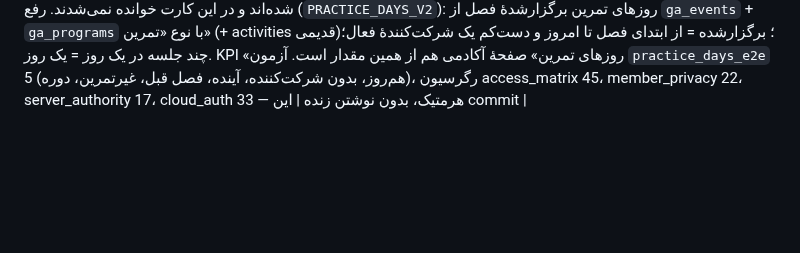
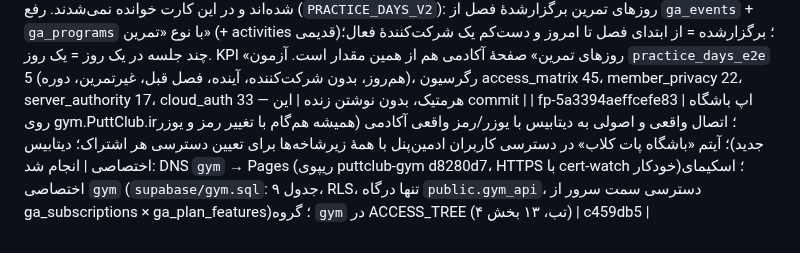
Before and after one commit to babakmvmv-lab/golf-academy-pro, a Markdown page: docs/REQUEST_LOG.md, the part around the change. GitHub-like rendering; blank space fills up the shorter version.

Commit message:
REQUEST_LOG: gym.puttclub.ir + dedicated gym DB + «باشگاه پات کلاب» access group (c459db5, puttclub-gym d8280d7)

```diff
--- a/docs/REQUEST_LOG.md
+++ b/docs/REQUEST_LOG.md
@@ -70,3 +70,4 @@
 | fp-7b90443d787e96b6 | پنل اعضا: یوزرهای با نقش مدیر یک آیتم بازشوندهٔ «پنل مدیریت» (مثل ادمین‌پنل) با زیرآیتم‌های تقویم، دوره‌ها، مسابقات، نتایج و همان قابلیت‌های ادمین‌پنل داشته باشند | در ریپوی golf-academy-panel (کد برنامهٔ این ریپو دست نخورد): `members-only/admin.json` + `guard.js` — نقش از پروفایل ابری (ga_accounts.role=admin)، منوی بازشونده با ۴ زیرآیتم که همان تب‌های mgmt (calendar/programs/tournaments/results) را باز می‌کنند؛ نوار تب‌ها و «بازنشانی فصل» برای مدیرِ پنل پنهان؛ بقیهٔ بخش‌های مدیریتی و نمای اعضا بدون تغییر. آزمون `members-only/test/admin_nav_e2e.cjs`: 29 PASS (شامل ثبت واقعی رویداد تقویم با نقش مدیر و هم‌سانی متن هر ۴ تب با نسخهٔ کامل ادمین‌پنل). کامیت پنل 0d9cf3c |
 | fp-6976a9bd9e7784d8 | بخش «اشتراک‌ها»: فقط آیتم‌های داخل عکس (ماتریس پلن × صفحه)؛ برای هر نوع اشتراک، مدیر تعیین کند کاربر چه چیزی را ببیند؛ طراحی ساده‌تر و لوکس‌تر؛ «تنظیمات نمایش» گروه مدیریت در آن ادغام شود؛ هر آیتمِ هر زیرگروه (مثل نمودارهای «مرکز بازیکن» و «بازیکن هوشمند») جداگانه برای هر پلن قابل نمایش/پنهان | `ACCESS_TREE_V1`: `sub.js` درخت دسترسی ۱۲ صفحهٔ اعضا → تب → بخش (۵۸ آیتم قابل‌کنترل؛ شناسه «صفحه.تب.بخش» در همان کلید `ga_plan_features`، غایب = روشن، خاموشی والد فرزندان را خاموش می‌کند) + `canSee`/`applyAccess`/`pickTab`؛ مهاجرت یک‌بارهٔ سوییچ‌های قدیمی `ga_ui` (memX/chX) و حفظ پنهان‌بودن «میدان نبرد»/«پنل آکادمی» برای اعضا تا اولین ذخیره (`_v:2`). `app.js`: بخش‌ها با `data-acc` نشانه‌گذاری شدند، پنهان‌سازی پس از هر رندر برای عضو (MutationObserver)، تب‌های «مرکز بازیکن» و «بخش اعضا» طبق پلن، منو/ناوبری موبایل/«بخش‌های فعال» فقط از ماتریس، `#settings` → `#subs`. `mgmt.js`: صفحهٔ اشتراک‌ها با سه تب (ماتریس دسترسی • قیمت و تخفیف • اشتراک یوزرها)، ماتریس کامل با ستون پلن (قیمت، شمار آیتم روشن، همه/هیچ)، ردیف‌های بازشونده، جستجو، ✓/✕ ردیفی، نمایش ارث‌بری؛ صفحهٔ «تنظیمات نمایش» حذف و سوییچ‌های قدیمی بی‌اثر شدند. ادمین‌پنل: آیتم «تنظیمات نمایش» حذف و `#/m/display-settings` → اشتراک‌ها. آزمون‌ها: `access_matrix_e2e` 45، member_privacy 22، cloud_auth 33، clock_session 24، server_authority 17، ga_sync_policy 12 (+۳ رد: typescript)، subscription_rules 12، ادمین‌پنل console_e2e 16، پنل admin_nav 29 — همه هرمتیک (mock_cloud) و بدون نوشتن زنده | این commit |
 | fp-a2c99aec18b9e8a7 | پنل آکادمی ← فرماندهی: «جلسات تمرین» ۰ نشان می‌دهد در حالی که تمرین‌های زیادی انجام شده | علت: `PRACTICE_DAYS` در `data.js` فقط از `activities` شمرده می‌شد که از زمان حذف دادهٔ نمونه همیشه خالی است (`genActivities` → `[]`)؛ تمرین‌های واقعی در «رویدادهای سفارشی تقویم» (`ga_events`، ۲۱ رویداد نوع «تمرین») ثبت شده‌اند و در این کارت خوانده نمی‌شدند. رفع (`PRACTICE_DAYS_V2`): روزهای تمرین برگزارشدهٔ فصل از `ga_events` + `ga_programs` با نوع «تمرین» (+ activities قدیمی)؛ برگزارشده = از ابتدای فصل تا امروز و دست‌کم یک شرکت‌کنندهٔ فعال؛ چند جلسه در یک روز = یک روز. KPI «روزهای تمرین» صفحهٔ آکادمی هم از همین مقدار است. آزمون `practice_days_e2e` 5 (هم‌روز، بدون شرکت‌کننده، آینده، فصل قبل، غیرتمرین، دوره)، رگرسیون access_matrix 45، member_privacy 22، server_authority 17، cloud_auth 33 — هرمتیک، بدون نوشتن زنده | این commit |
+| fp-5a3394aeffcefe83 | اپ باشگاه روی gym.PuttClub.ir؛ اتصال واقعی و اصولی به دیتابیس با یوزر/رمز واقعی آکادمی (همیشه هم‌گام با تغییر رمز و یوزر جدید)؛ آیتم «باشگاه پات کلاب» در دسترسی کاربران ادمین‌پنل با همهٔ زیرشاخه‌ها برای تعیین دسترسی هر اشتراک؛ دیتابیس اختصاصی | انجام شد: DNS `gym` → Pages (ریپوی puttclub-gym d8280d7، HTTPS با cert-watch خودکار)؛ اسکیمای اختصاصی `gym` (`supabase/gym.sql`: ۹ جدول، RLS، تنها درگاه `public.gym_api`، دسترسی سمت سرور از ga_subscriptions × ga_plan_features)؛ گروه `gym` در ACCESS_TREE (۴ تب، ۱۳ بخش) | c459db5 |
```
